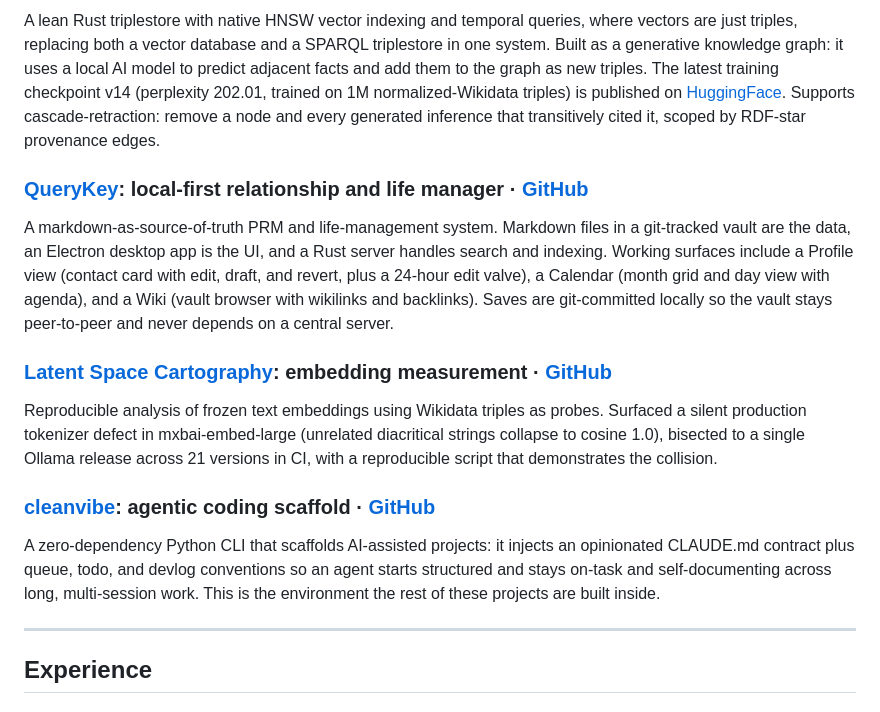
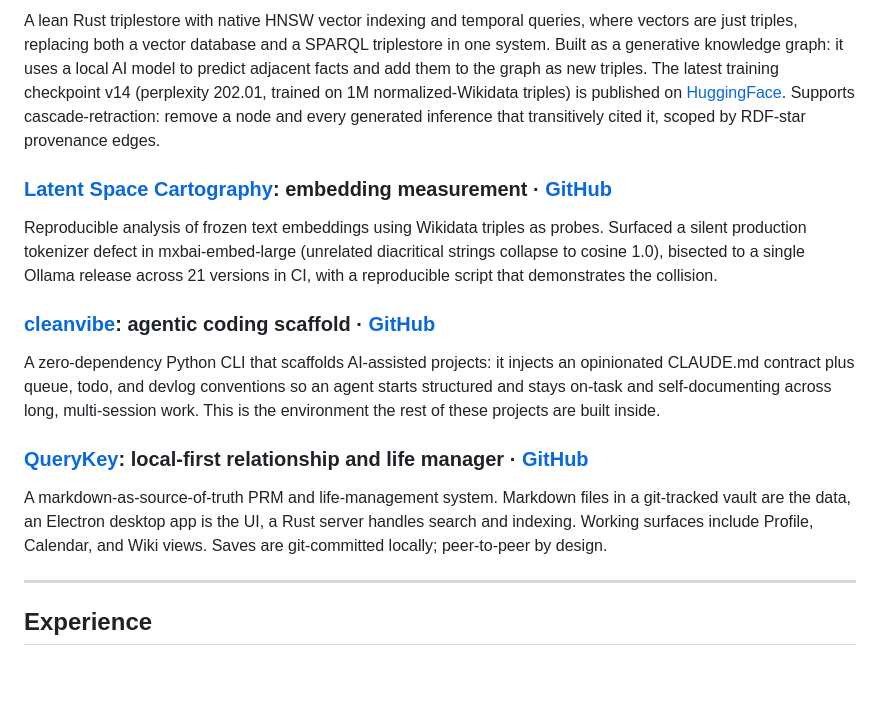
Before and after one commit to EmmaLeonhart/emmaleonhart.com, a Markdown page: resume.md, the part around the change. GitHub-like rendering; blank space fills up the shorter version.

Commit message:
resume: demote QueryKey to last project slot + shorten blurb
User direction 2026-05-28: she's pivoting personal brand more to Yantra,
QueryKey should be less prominent. New project order:
1. Yantra (the build)
2. Sutra (the substrate)
3. Loka
4. Latent Space Cartography
5. cleanvibe
6. QueryKey (moved from slot 4 to slot 6, blurb shortened)

QueryKey is a real shipped project so it stays on the resume, just no
longer in the top half. Blurb compressed: surfaces named (Profile,
Calendar, Wiki) without the per-surface detail; the markdown-as-truth
+ peer-to-peer design point preserved.

Co-Authored-By: Claude Opus 4.7 (1M context) <noreply@anthropic.com>

```diff
--- a/resume.md
+++ b/resume.md
@@ -53,15 +53,6 @@ published on [HuggingFace](https://huggingface.co/EmmaLeonhart/loka). Supports
 cascade-retraction: remove a node and every generated inference that transitively
 cited it, scoped by RDF-star provenance edges.
 
-### [QueryKey](https://github.com/EmmaLeonhart/querykey): local-first relationship and life manager · [GitHub](https://github.com/EmmaLeonhart/querykey)
-A markdown-as-source-of-truth PRM and life-management system. Markdown files in a
-git-tracked vault are the data, an Electron desktop app is the UI, and a Rust server
-handles search and indexing. Working surfaces include a Profile view (contact card
-with edit, draft, and revert, plus a 24-hour edit valve), a Calendar (month grid
-and day view with agenda), and a Wiki (vault browser with wikilinks and backlinks).
-Saves are git-committed locally so the vault stays peer-to-peer and never depends
-on a central server.
-
 ### [Latent Space Cartography](https://latent-space.emmaleonhart.com): embedding measurement · [GitHub](https://github.com/EmmaLeonhart/latent-space-cartography)
 Reproducible analysis of frozen text embeddings using Wikidata triples as probes.
 Surfaced a silent production tokenizer defect in mxbai-embed-large (unrelated
@@ -73,6 +64,12 @@ A zero-dependency Python CLI that scaffolds AI-assisted projects: it injects an
 opinionated CLAUDE.md contract plus queue, todo, and devlog conventions so an agent
 starts structured and stays on-task and self-documenting across long, multi-session
 work. This is the environment the rest of these projects are built inside.
+
+### [QueryKey](https://github.com/EmmaLeonhart/querykey): local-first relationship and life manager · [GitHub](https://github.com/EmmaLeonhart/querykey)
+A markdown-as-source-of-truth PRM and life-management system. Markdown files in a
+git-tracked vault are the data, an Electron desktop app is the UI, a Rust server
+handles search and indexing. Working surfaces include Profile, Calendar, and Wiki
+views. Saves are git-committed locally; peer-to-peer by design.
 
 ---
 
```
